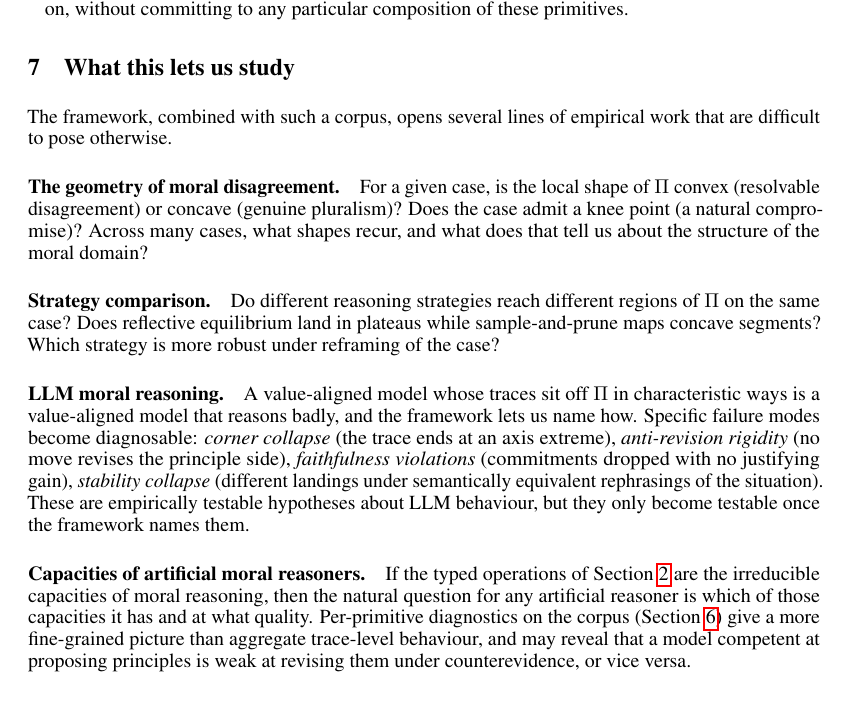
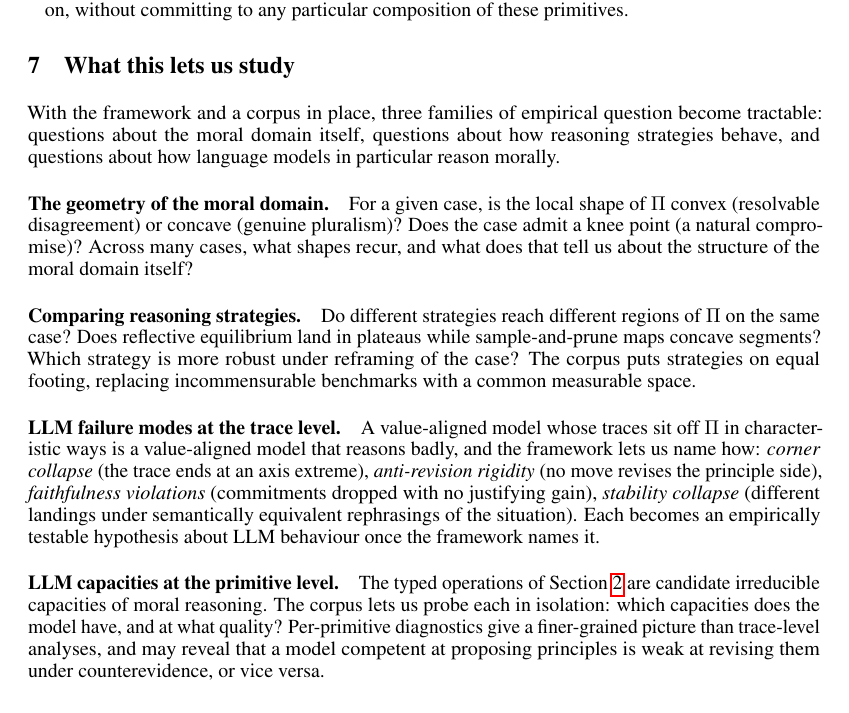
Before and after one commit to bepierre/reflective_equilibrium, a LaTeX paper (docs/paper_v2/main.tex): part of page 7 of 8, cut so that both start at the same text. Compiled offline with pdfLaTeX.

Commit message:
docs/paper_v2: reorganise Section 7 into three themed families
Section 7 now groups its content into three families of empirical question
(domain / strategies / LLMs), signalled by a one-line intro, with four
paragraphs whose headers make the grouping visible:
- The geometry of the moral domain
- Comparing reasoning strategies
- LLM failure modes at the trace level
- LLM capacities at the primitive level

The two LLM-related paragraphs are now visibly paired by their headers,
making it clear they are the trace-level and primitive-level views of
the same diagnostic activity.

Co-Authored-By: Claude Opus 4.7 (1M context) <noreply@anthropic.com>

```diff
--- a/docs/paper_v2/main.tex
+++ b/docs/paper_v2/main.tex
@@ -659,39 +659,41 @@ $C_0$ drawn from $\mathcal{C}$, the corpus lets us:
 \section{What this lets us study}
 \label{sec:study}
 
-The framework, combined with such a corpus, opens several lines of empirical
-work that are difficult to pose otherwise.
+With the framework and a corpus in place, three families of empirical
+question become tractable: questions about the moral domain itself,
+questions about how reasoning strategies behave, and questions about how
+language models in particular reason morally.
 
-\paragraph{The geometry of moral disagreement.} For a given case, is the
+\paragraph{The geometry of the moral domain.} For a given case, is the
 local shape of $\Pi$ convex (resolvable disagreement) or concave (genuine
-pluralism)? Does the case admit a knee point (a natural compromise)? Across
-many cases, what shapes recur, and what does that tell us about the
-structure of the moral domain?
+pluralism)? Does the case admit a knee point (a natural compromise)?
+Across many cases, what shapes recur, and what does that tell us about
+the structure of the moral domain itself?
 
-\paragraph{Strategy comparison.} Do different reasoning strategies reach
+\paragraph{Comparing reasoning strategies.} Do different strategies reach
 different regions of $\Pi$ on the same case? Does reflective equilibrium
 land in plateaus while sample-and-prune maps concave segments? Which
-strategy is more robust under reframing of the case?
+strategy is more robust under reframing of the case? The corpus puts
+strategies on equal footing, replacing incommensurable benchmarks with a
+common measurable space.
 
-\paragraph{LLM moral reasoning.} A value-aligned model whose traces sit
-off $\Pi$ in characteristic ways is a value-aligned model that reasons
-badly, and the framework lets us name how. Specific failure modes
-become diagnosable: \emph{corner collapse} (the trace ends at an axis
-extreme), \emph{anti-revision rigidity} (no move revises the principle
-side), \emph{faithfulness violations} (commitments dropped with no
-justifying gain), \emph{stability collapse} (different landings under
-semantically equivalent rephrasings of the situation). These are
-empirically testable hypotheses about LLM behaviour, but they only become
-testable once the framework names them.
+\paragraph{LLM failure modes at the trace level.} A value-aligned model
+whose traces sit off $\Pi$ in characteristic ways is a value-aligned
+model that reasons badly, and the framework lets us name how:
+\emph{corner collapse} (the trace ends at an axis extreme),
+\emph{anti-revision rigidity} (no move revises the principle side),
+\emph{faithfulness violations} (commitments dropped with no justifying
+gain), \emph{stability collapse} (different landings under semantically
+equivalent rephrasings of the situation). Each becomes an empirically
+testable hypothesis about LLM behaviour once the framework names it.
 
-\paragraph{Capacities of artificial moral reasoners.} If the typed
-operations of Section~\ref{sec:concept} are the irreducible capacities of
-moral reasoning, then the natural question for any artificial reasoner is
-which of those capacities it has and at what quality. Per-primitive
-diagnostics on the corpus (Section~\ref{sec:corpus}) give a more
-fine-grained picture than aggregate trace-level behaviour, and may reveal
-that a model competent at proposing principles is weak at revising them
-under counterevidence, or vice versa.
+\paragraph{LLM capacities at the primitive level.} The typed operations of
+Section~\ref{sec:concept} are candidate irreducible capacities of moral
+reasoning. The corpus lets us probe each in isolation: which capacities
+does the model have, and at what quality? Per-primitive diagnostics give
+a finer-grained picture than trace-level analyses, and may reveal that a
+model competent at proposing principles is weak at revising them under
+counterevidence, or vice versa.
 
 
 \section{Discussion}
```
Also changed, not shown: docs/paper_v2/main.pdf.
